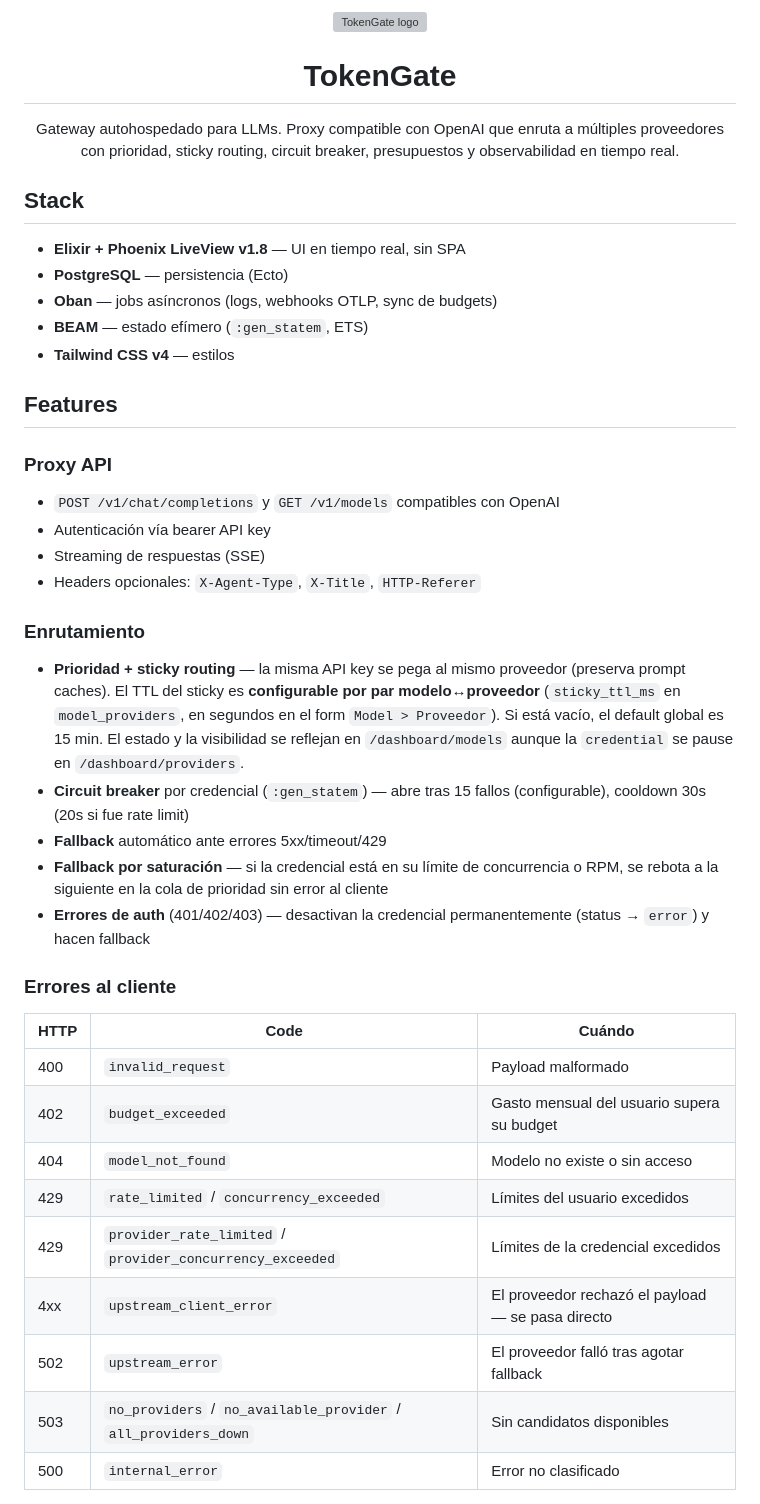
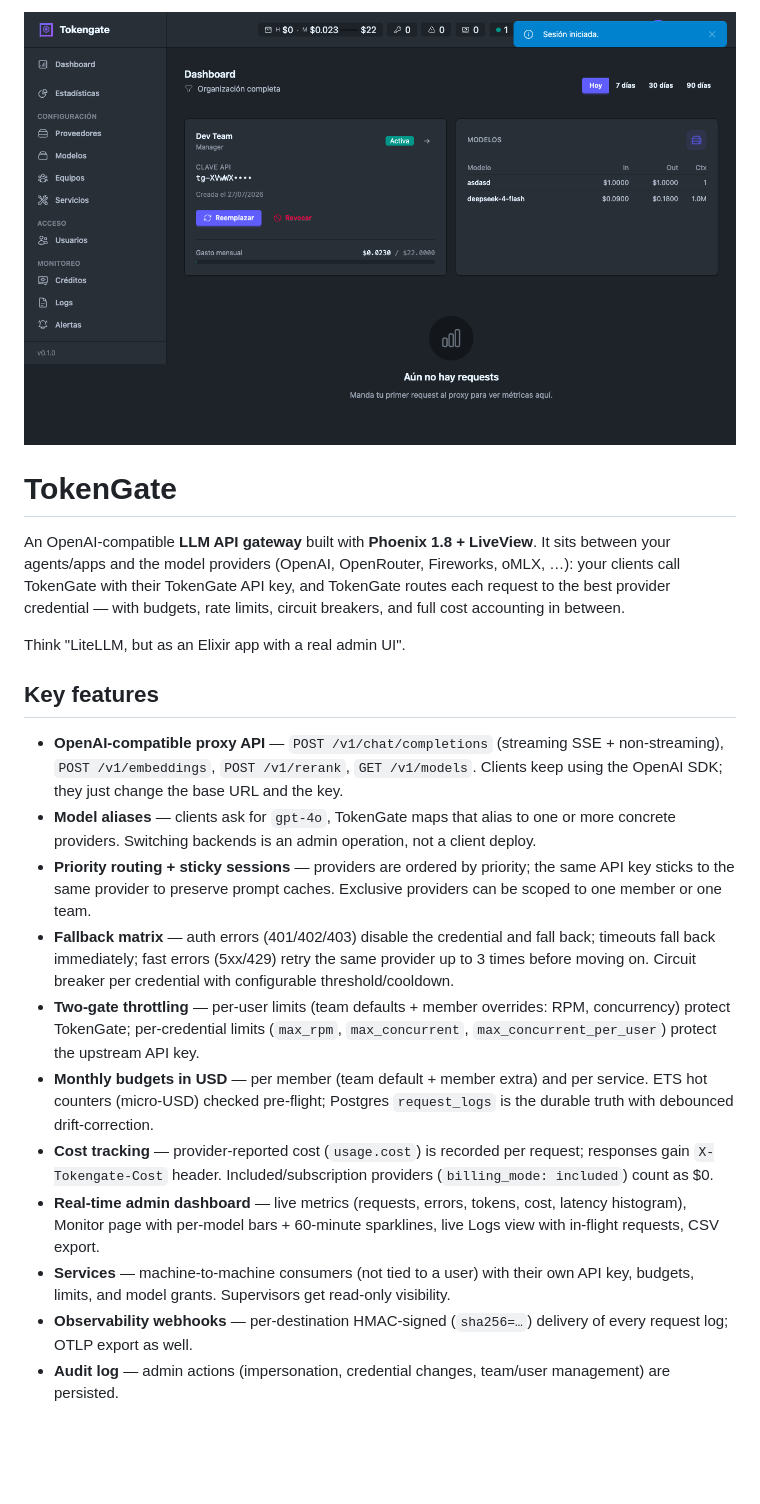
Before and after one commit to alvarolizama/tokengate, a Markdown page: README.md, the part around one of its changes. GitHub-like rendering; blank space fills up the shorter version; grey boxes are pictures that could not be loaded.

```diff
--- a/README.md
+++ b/README.md
@@ -1,45 +1,22 @@
-<div align="center">
-  <img src="priv/static/images/logo.svg" alt="TokenGate logo" width="96">
-  <h1>TokenGate</h1>
-  <p>Gateway autohospedado para LLMs. Proxy compatible con OpenAI que enruta a múltiples proveedores con prioridad, sticky routing, circuit breaker, presupuestos y observabilidad en tiempo real.</p>
-</div>
+<img src="docs/screenshots/dashboard.png" alt="TokenGate — LLM API gateway" width="100%">
 
-## Stack
+# TokenGate
 
-- **Elixir + Phoenix LiveView v1.8** — UI en tiempo real, sin SPA
-- **PostgreSQL** — persistencia (Ecto)
-- **Oban** — jobs asíncronos (logs, webhooks OTLP, sync de budgets)
-- **BEAM** — estado efímero (`:gen_statem`, ETS)
-- **Tailwind CSS v4** — estilos
+An OpenAI-compatible **LLM API gateway** built with **Phoenix 1.8 + LiveView**. It sits between your agents/apps and the model providers (OpenAI, OpenRouter, Fireworks, oMLX, …): your clients call TokenGate with their TokenGate API key, and TokenGate routes each request to the best provider credential — with budgets, rate limits, circuit breakers, and full cost accounting in between.
 
-## Features
+Think "LiteLLM, but as an Elixir app with a real admin UI".
 
-### Proxy API
+## Key features
 
-- `POST /v1/chat/completions` y `GET /v1/models` compatibles con OpenAI
-- Autenticación vía bearer API key
-- Streaming de respuestas (SSE)
-- Headers opcionales: `X-Agent-Type`, `X-Title`, `HTTP-Referer`
+- **OpenAI-compatible proxy API** — `POST /v1/chat/completions` (streaming SSE + non-streaming), `POST /v1/embeddings`, `POST /v1/rerank`, `GET /v1/models`. Clients keep using the OpenAI SDK; they just change the base URL and the key.
+- **Model aliases** — clients ask for `gpt-4o`, TokenGate maps that alias to one or more concrete providers. Switching backends is an admin operation, not a client deploy.
+- **Priority routing + sticky sessions** — providers are ordered by priority; the same API key sticks to the same provider to preserve prompt caches. Exclusive providers can be scoped to one member or one team.
+- **Fallback matrix** — auth errors (401/402/403) disable the credential and fall back; timeouts fall back immediately; fast errors (5xx/429) retry the same provider up to 3 times before moving on. Circuit breaker per credential with configurable threshold/cooldown.
+- **Two-gate throttling** — per-user limits (team defaults + member overrides: RPM, concurrency) protect TokenGate; per-credential limits (`max_rpm`, `max_concurrent`, `max_concurrent_per_user`) protect the upstream API key.
+- **Monthly budgets in USD** — per member (team default + member extra) and per service. ETS hot counters (micro-USD) checked pre-flight; Postgres `request_logs` is the durable truth with debounced drift-correction.
+- **Cost tracking** — provider-reported cost (`usage.cost`) is recorded per request; responses gain `X-Tokengate-Cost` header. Included/subscription providers (`billing_mode: included`) count as $0.
+- **Real-time admin dashboard** — live metrics (requests, errors, tokens, cost, latency histogram), Monitor page with per-model bars + 60-minute sparklines, live Logs view with in-flight requests, CSV export.
+- **Services** — machine-to-machine consumers (not tied to a user) with their own API key, budgets, limits, and model grants. Supervisors get read-only visibility.
+- **Observability webhooks** — per-destination HMAC-signed (`sha256=…`) delivery of every request log; OTLP export as well.
+- **Audit log** — admin actions (impersonation, credential changes, team/user management) are persisted.
 
-### Enrutamiento
-
-- **Prioridad + sticky routing** — la misma API key se pega al mismo proveedor (preserva prompt caches). El TTL del sticky es **configurable por par modelo↔proveedor** (`sticky_ttl_ms` en `model_providers`, en segundos en el form `Model > Proveedor`). Si está vacío, el default global es 15 min. El estado y la visibilidad se reflejan en `/dashboard/models` aunque la `credential` se pause en `/dashboard/providers`.
-- **Circuit breaker** por credencial (`:gen_statem`) — abre tras 15 fallos (configurable), cooldown 30s (20s si fue rate limit)
-- **Fallback** automático ante errores 5xx/timeout/429
-- **Fallback por saturación** — si la credencial está en su límite de concurrencia o RPM, se rebota a la siguiente en la cola de prioridad sin error al cliente
-- **Errores de auth** (401/402/403) — desactivan la credencial permanentemente (status → `error`) y hacen fallback
-
-### Errores al cliente
-
-| HTTP | Code | Cuándo |
-|------|------|--------|
-| 400 | `invalid_request` | Payload malformado |
-| 402 | `budget_exceeded` | Gasto mensual del usuario supera su budget |
-| 404 | `model_not_found` | Modelo no existe o sin acceso |
-| 429 | `rate_limited` / `concurrency_exceeded` | Límites del usuario excedidos |
-| 429 | `provider_rate_limited` / `provider_concurrency_exceeded` | Límites de la credencial excedidos |
-| 4xx | `upstream_client_error` | El proveedor rechazó el payload — se pasa directo |
-| 502 | `upstream_error` | El proveedor falló tras agotar fallback |
-| 503 | `no_providers` / `no_available_provider` / `all_providers_down` | Sin candidatos disponibles |
-| 500 | `internal_error` | Error no clasificado |
-
```
Also changed, not shown: other parts of README.md (+83 -107 lines).
